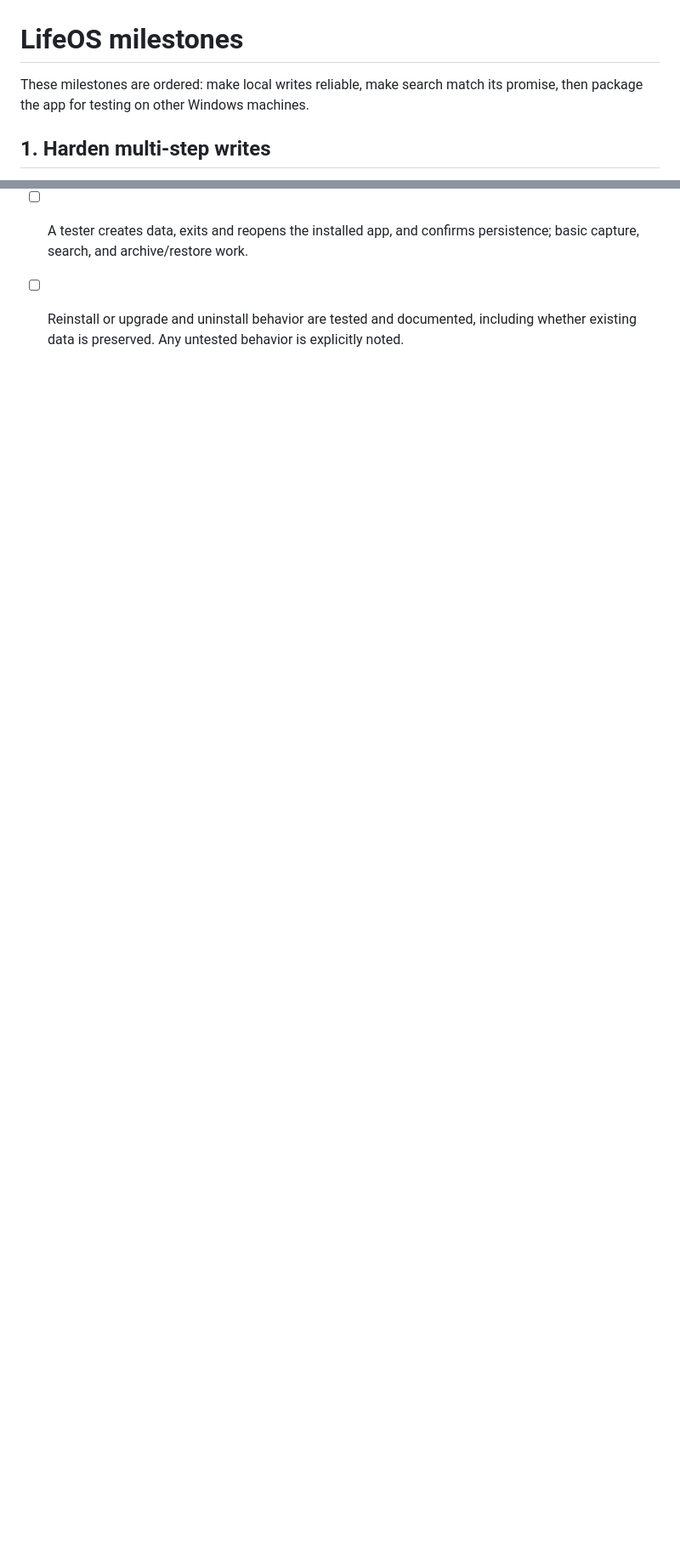
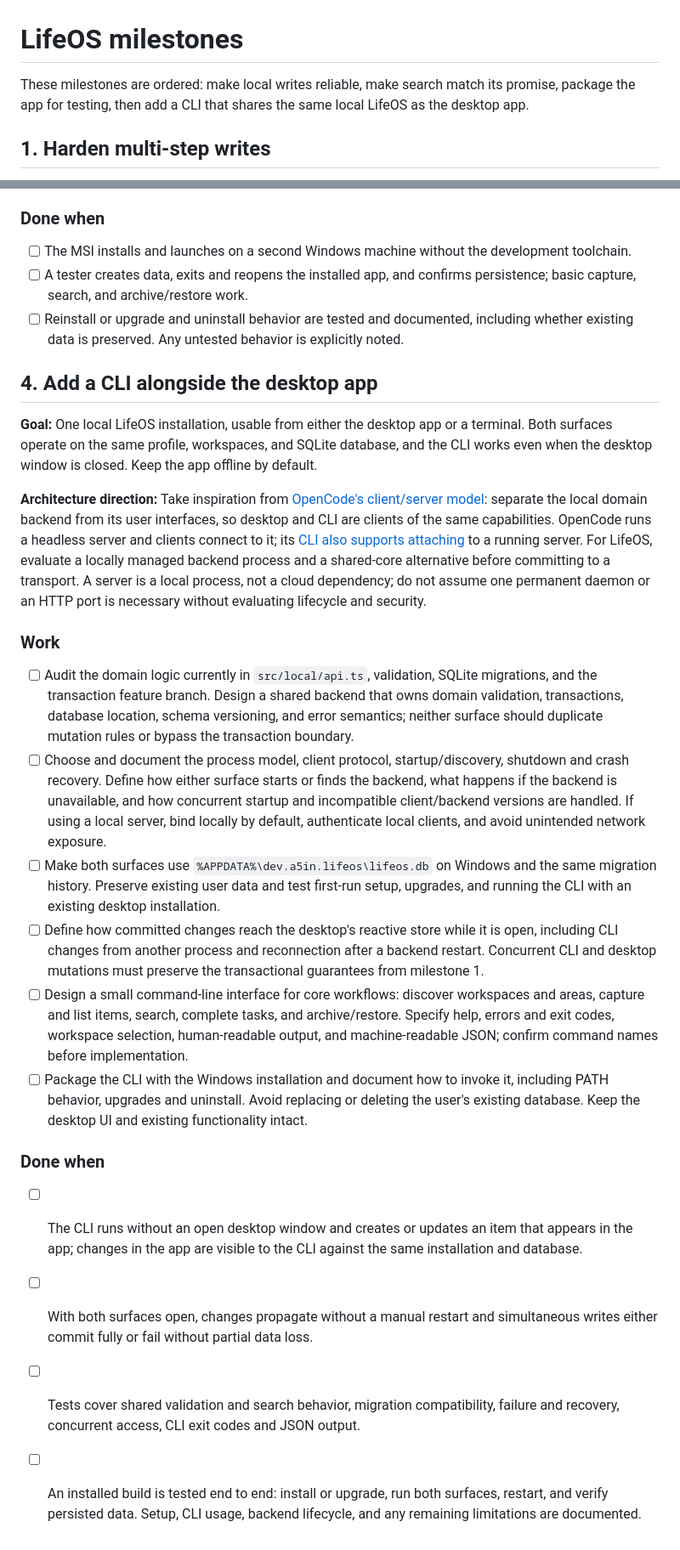
Before and after one commit to RoboXGamer/lifeos-local, a Markdown page: plan.md, 2 parts joined by grey strips. Shown at 85% size. Rendered like a GitHub page; blank space fills up the shorter version.

Commit message:
docs: plan shared CLI and desktop backend

```diff
--- a/plan.md
+++ b/plan.md
@@ -1,6 +1,6 @@
 # LifeOS milestones
 
-These milestones are ordered: make local writes reliable, make search match its promise, then package the app for testing on other Windows machines.
+These milestones are ordered: make local writes reliable, make search match its promise, package the app for testing, then add a CLI that shares the same local LifeOS as the desktop app.
 
 ## 1. Harden multi-step writes
 
@@ -61,3 +63,25 @@ The installed `tauri-plugin-sql` 2.6.0 uses a SQLx connection pool and executes
 - [ ] The MSI installs and launches on a second Windows machine without the development toolchain.
 - [ ] A tester creates data, exits and reopens the installed app, and confirms persistence; basic capture, search, and archive/restore work.
 - [ ] Reinstall or upgrade and uninstall behavior are tested and documented, including whether existing data is preserved. Any untested behavior is explicitly noted.
+
+## 4. Add a CLI alongside the desktop app
+
+**Goal:** One local LifeOS installation, usable from either the desktop app or a terminal. Both surfaces operate on the same profile, workspaces, and SQLite database, and the CLI works even when the desktop window is closed. Keep the app offline by default.
+
+**Architecture direction:** Take inspiration from [OpenCode's client/server model](https://dev.opencode.ai/docs/server/): separate the local domain backend from its user interfaces, so desktop and CLI are clients of the same capabilities. OpenCode runs a headless server and clients connect to it; its [CLI also supports attaching](https://dev.opencode.ai/docs/cli/) to a running server. For LifeOS, evaluate a locally managed backend process and a shared-core alternative before committing to a transport. A server is a local process, not a cloud dependency; do not assume one permanent daemon or an HTTP port is necessary without evaluating lifecycle and security.
+
+### Work
+
+- [ ] Audit the domain logic currently in `src/local/api.ts`, validation, SQLite migrations, and the transaction feature branch. Design a shared backend that owns domain validation, transactions, database location, schema versioning, and error semantics; neither surface should duplicate mutation rules or bypass the transaction boundary.
+- [ ] Choose and document the process model, client protocol, startup/discovery, shutdown and crash recovery. Define how either surface starts or finds the backend, what happens if the backend is unavailable, and how concurrent startup and incompatible client/backend versions are handled. If using a local server, bind locally by default, authenticate local clients, and avoid unintended network exposure.
+- [ ] Make both surfaces use `%APPDATA%\dev.a5in.lifeos\lifeos.db` on Windows and the same migration history. Preserve existing user data and test first-run setup, upgrades, and running the CLI with an existing desktop installation.
+- [ ] Define how committed changes reach the desktop's reactive store while it is open, including CLI changes from another process and reconnection after a backend restart. Concurrent CLI and desktop mutations must preserve the transactional guarantees from milestone 1.
+- [ ] Design a small command-line interface for core workflows: discover workspaces and areas, capture and list items, search, complete tasks, and archive/restore. Specify help, errors and exit codes, workspace selection, human-readable output, and machine-readable JSON; confirm command names before implementation.
+- [ ] Package the CLI with the Windows installation and document how to invoke it, including PATH behavior, upgrades and uninstall. Avoid replacing or deleting the user's existing database. Keep the desktop UI and existing functionality intact.
+
+### Done when
+
+- [ ] The CLI runs without an open desktop window and creates or updates an item that appears in the app; changes in the app are visible to the CLI against the same installation and database.
+- [ ] With both surfaces open, changes propagate without a manual restart and simultaneous writes either commit fully or fail without partial data loss.
+- [ ] Tests cover shared validation and search behavior, migration compatibility, failure and recovery, concurrent access, CLI exit codes and JSON output.
+- [ ] An installed build is tested end to end: install or upgrade, run both surfaces, restart, and verify persisted data. Setup, CLI usage, backend lifecycle, and any remaining limitations are documented.
```
Also changed, not shown: other parts of plan.md (+2 -0 lines).
